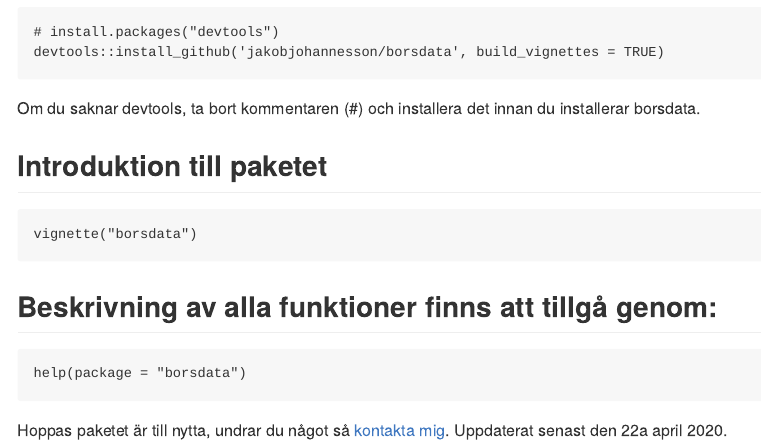
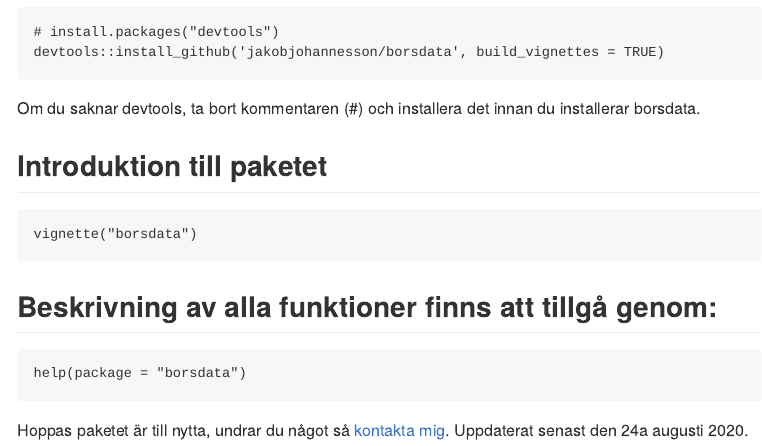
Before and after one commit to JakobJohannesson/borsdata, an R Markdown document (README.rmd): the page in a window 1100 px wide, from 210 px down. The pictures show the output file README.md that the author committed with the source, drawn offline in the style of GitHub.

Commit message:
ny länk

````diff
--- a/README.rmd
+++ b/README.rmd
@@ -30,4 +30,4 @@ vignette("borsdata")
 help(package = "borsdata")
 ```
 
-Hoppas paketet är till nytta, undrar du något så [kontakta mig](https://www.jakobj.se/kontakt). Uppdaterat senast den 22a april 2020.
+Hoppas paketet är till nytta, undrar du något så [kontakta mig](https://www.jakobj.se). Uppdaterat senast den 24a augusti 2020.
````
Also changed, not shown: README.md, 1 other file.
